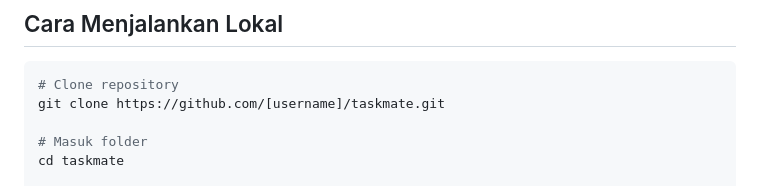
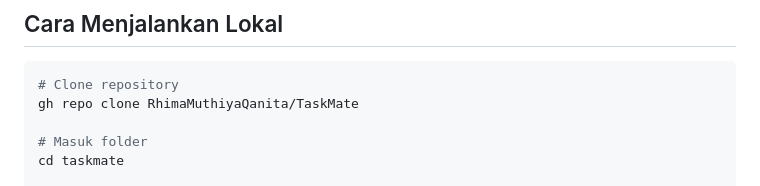
Before and after one commit to RhimaMuthiyaQanita/TaskMate, a Markdown page: README.md, the part around the change. Drawn GitHub-style.

````diff
--- a/README.md
+++ b/README.md
@@ -29,7 +29,7 @@ Aplikasi web manajemen task harian berbasis HTML, CSS, dan JavaScript vanilla.
 
 ```bash
 # Clone repository
-git clone https://github.com/[username]/taskmate.git
+gh repo clone RhimaMuthiyaQanita/TaskMate
 
 # Masuk folder
 cd taskmate
````
